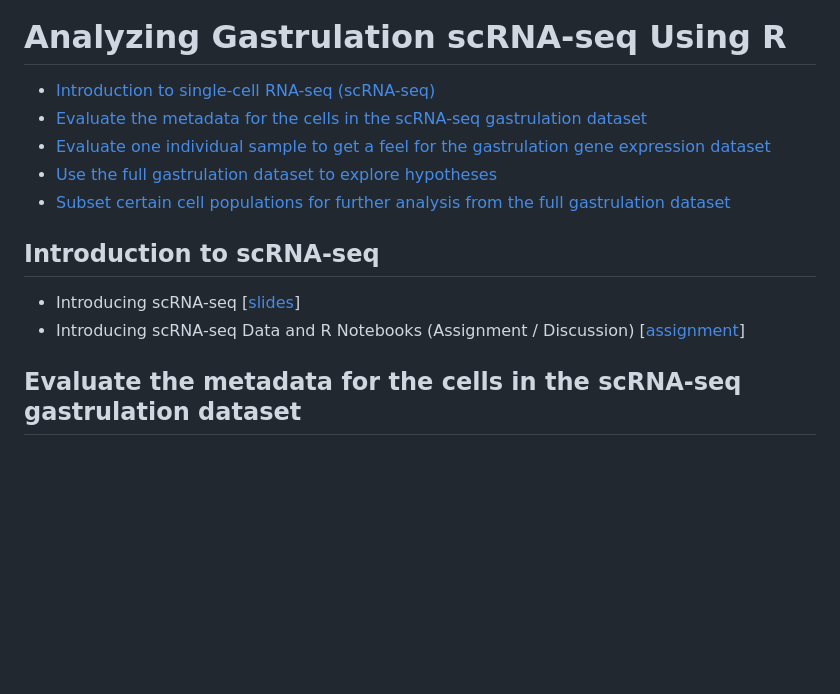
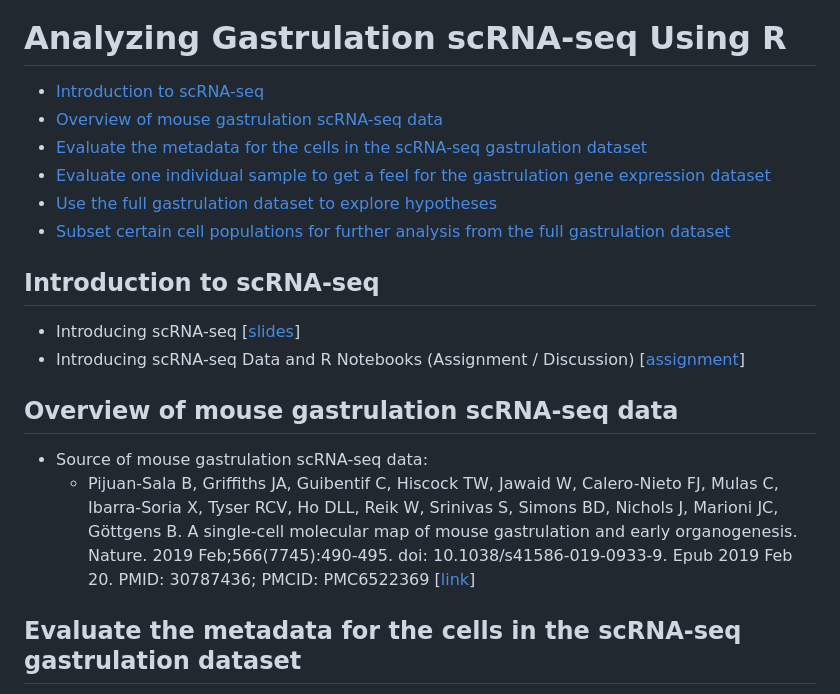
Before and after one commit to C-MOOR/dataset-gastrulation, a Markdown page: README.md, the part around the change. Rendered like a GitHub page; blank space fills up the shorter version.

```diff
--- a/README.md
+++ b/README.md
@@ -2,7 +2,8 @@
 
 # Analyzing Gastrulation scRNA-seq Using R
 
-- [Introduction to single-cell RNA-seq (scRNA-seq)](#introduction-to-scrna-seq)
+- [Introduction to scRNA-seq](#introduction-to-scrna-seq)
+- [Overview of mouse gastrulation scRNA-seq data](#overview-of-mouse-gastrulation-scRNA-seq-data)
 - [Evaluate the metadata for the cells in the scRNA-seq gastrulation dataset](#evaluate-the-metadata-for-the-cells-in-the-scrna-seq-gastrulation-dataset)
 - [Evaluate one individual sample to get a feel for the gastrulation gene expression dataset](#evaluate-one-individual-sample-to-get-a-feel-for-the-gastrulation-gene-expression-dataset)
 - [Use the full gastrulation dataset to explore hypotheses](#use-the-full-gastrulation-dataset-to-explore-hypotheses)
@@ -11,6 +12,10 @@
 ## Introduction to scRNA-seq
   - Introducing scRNA-seq [[slides](https://docs.google.com/presentation/d/1eGY6k9cklSrb1NkT4c2Q3Uo3m_Zhs-xw07q_jXjQGuY/edit#slide=id.p1)]
   - Introducing scRNA-seq Data and R Notebooks (Assignment / Discussion) [[assignment](https://docs.google.com/document/d/12uwz7L-W0wZwwcFdWRr3yPZ1ISnnXOM4-1de9OY2B_M/edit#heading=h.9g3iu0iw5wkd)]
+
+## Overview of mouse gastrulation scRNA-seq data
+ - Source of mouse gastrulation scRNA-seq data:
+    - Pijuan-Sala B, Griffiths JA, Guibentif C, Hiscock TW, Jawaid W, Calero-Nieto FJ, Mulas C, Ibarra-Soria X, Tyser RCV, Ho DLL, Reik W, Srinivas S, Simons BD, Nichols J, Marioni JC, Göttgens B. A single-cell molecular map of mouse gastrulation and early organogenesis. Nature. 2019 Feb;566(7745):490-495. doi: 10.1038/s41586-019-0933-9. Epub 2019 Feb 20. PMID: 30787436; PMCID: PMC6522369 [[link](https://pubmed.ncbi.nlm.nih.gov/30787436/)]
 
 ## Evaluate the metadata for the cells in the scRNA-seq gastrulation dataset
   - Explore Mouse Gastrulation Metadata (Assignment / Discussion) [[r-notebook](https://github.com/C-MOOR/dataset-gastrulation/blob/main/gastrulation_Meta_230202.Rmd)][[html](https://github.com/C-MOOR/dataset-gastrulation/blob/main/gastrulation_Meta_230202.html)]
```
